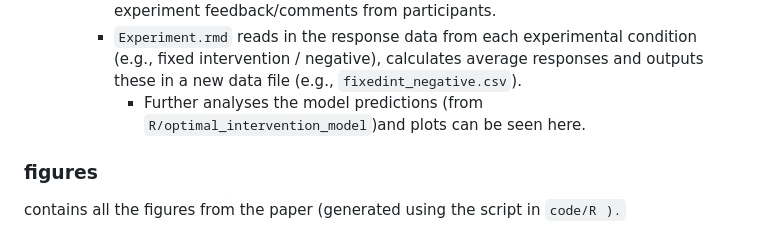
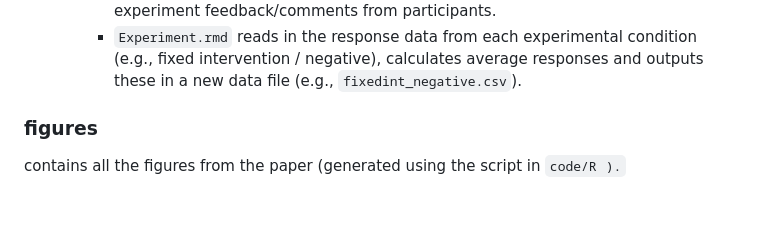
Before and after one commit to cicl-stanford/explanation_intervention, a Markdown page: README.md, the part around the change. Rendered like a GitHub page; blank space fills up the shorter version.

```diff
--- a/README.md
+++ b/README.md
@@ -86,9 +86,6 @@ This folder contains two types of R scripts.
           <li><code>[...]study_X-responses.csv</code> contains the response data (i.e., intervention and explanation selection).</li>
           <li><code>[...]study_X-participants.csv</code> contains demographic information and post-experiment feedback/comments from participants.</li>
           <li><code>Experiment.rmd</code> reads in the response data from each experimental condition (e.g., fixed intervention / negative), calculates average responses and outputs these in a new data file (e.g., <code>fixedint_negative.csv</code>).
-            <ul>
-              <li>Further analyses the model predictions (from <code>R/optimal_intervention_model</code>)and plots can be seen here.</li>
-            </ul>
           </li>
         </ul>
       </li>
```
